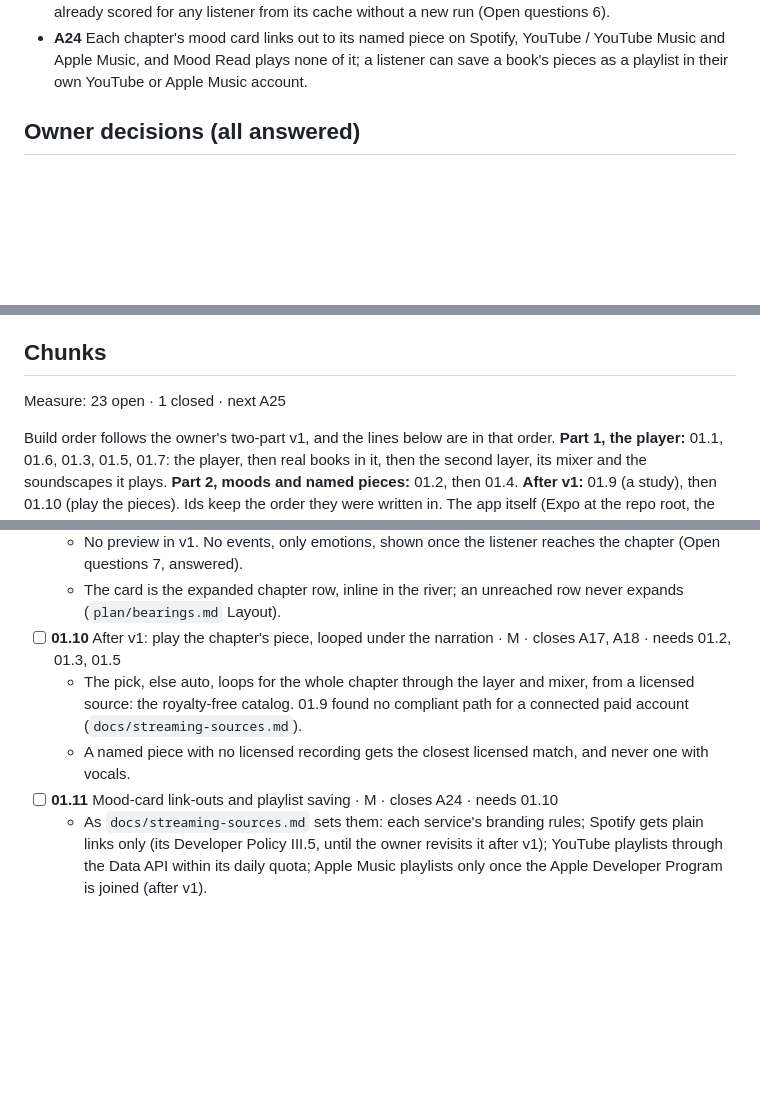
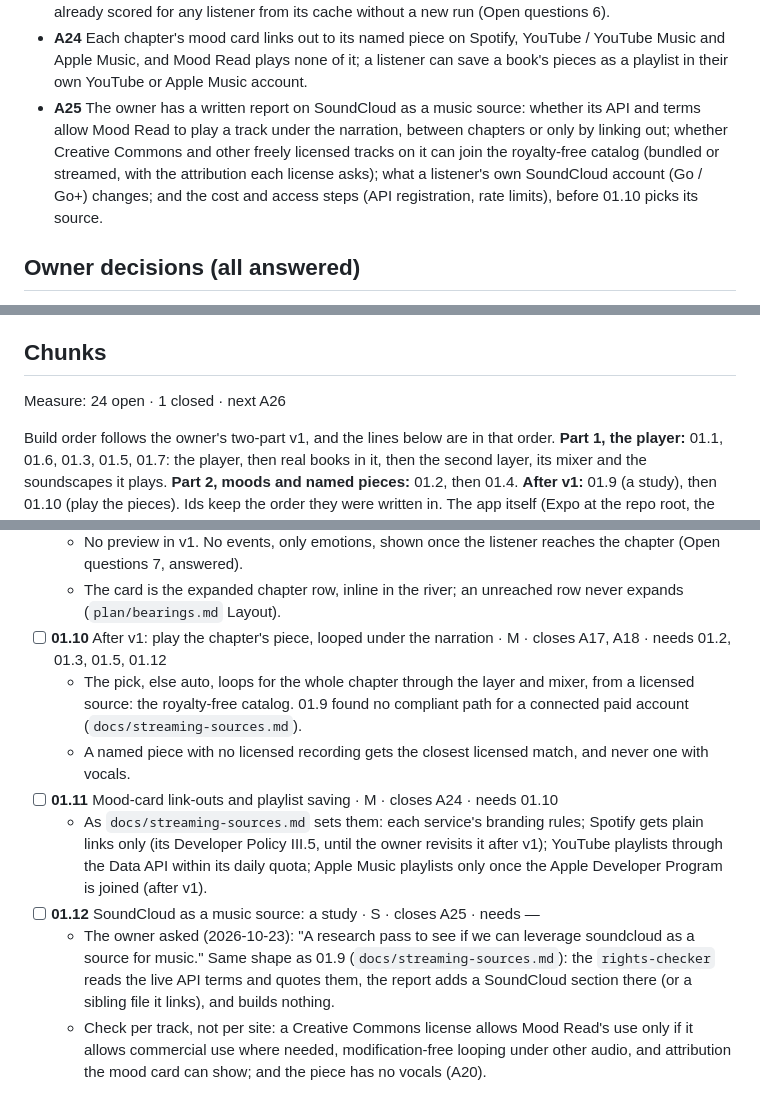
Before and after one commit to no-trbl-2-u/mood-read, a Markdown page: plan/01-audiobook-player-app-similar-to-audible.md, 3 parts joined by grey strips. Rendered like a GitHub page; blank space fills up the shorter version.

```diff
--- a/plan/01-audiobook-player-app-similar-to-audible.md
+++ b/plan/01-audiobook-player-app-similar-to-audible.md
@@ -133,6 +133,11 @@ just name the pieces/scores/songs/instrumentals (It's important that there's no
 - **A24** Each chapter's mood card links out to its named piece on Spotify, YouTube / YouTube Music and
   Apple Music, and Mood Read plays none of it; a listener can save a book's pieces as a playlist in their own
   YouTube or Apple Music account.
+- **A25** The owner has a written report on SoundCloud as a music source: whether its API and terms allow
+  Mood Read to play a track under the narration, between chapters or only by linking out; whether
+  Creative Commons and other freely licensed tracks on it can join the royalty-free catalog (bundled or streamed,
+  with the attribution each license asks); what a listener's own SoundCloud account (Go / Go+) changes; and the
+  cost and access steps (API registration, rate limits), before 01.10 picks its source.
 
 ## Owner decisions (all answered)
 
@@ -215,7 +220,7 @@ Every question below is answered; none is open. Elsewhere in the plan, "Open que
    no emotions on its card (A21).
 
 ## Chunks
-Measure: 23 open · 1 closed · next A25
+Measure: 24 open · 1 closed · next A26
 
 Build order follows the owner's two-part v1, and the lines below are in that order. **Part 1, the player:** 01.1,
 01.6, 01.3, 01.5, 01.7: the player, then real books in it, then the second layer, its mixer and the soundscapes it
@@ -259,7 +264,7 @@ pieces). Ids keep the order they were written in. The app itself (Expo at the re
   - The card is the expanded chapter row, inline in the river; an unreached row never expands (`plan/bearings.md`
     Layout).
 - [ ] **01.10** After v1: play the chapter's piece, looped under the narration · M · closes A17, A18 ·
-  needs 01.2, 01.3, 01.5
+  needs 01.2, 01.3, 01.5, 01.12
   - The pick, else auto, loops for the whole chapter through the layer and mixer, from a licensed source: the
     royalty-free catalog. 01.9 found no compliant path for a connected paid account (`docs/streaming-sources.md`).
   - A named piece with no licensed recording gets the closest licensed match, and never one with vocals.
@@ -267,3 +272,10 @@ pieces). Ids keep the order they were written in. The app itself (Expo at the re
   - As `docs/streaming-sources.md` sets them: each service's branding rules; Spotify gets plain links only (its
     Developer Policy III.5, until the owner revisits it after v1); YouTube playlists through the Data API within
     its daily quota; Apple Music playlists only once the Apple Developer Program is joined (after v1).
+- [ ] **01.12** SoundCloud as a music source: a study · S · closes A25 · needs —
+  - The owner asked (2026-10-23): "A research pass to see if we can leverage soundcloud as a source for music."
+    Same shape as 01.9 (`docs/streaming-sources.md`): the `rights-checker` reads the live API terms and quotes
+    them, the report adds a SoundCloud section there (or a sibling file it links), and builds nothing.
+  - Check per track, not per site: a Creative Commons license allows Mood Read's use only if it allows commercial
+    use where needed, modification-free looping under other audio, and attribution the mood card can show; and the
+    piece has no vocals (A20).
```
Also changed, not shown: plan/README.md (+1 -1 lines), plan/pending/plot-soundcloud-study.md (deleted, +0 -30 lines).
